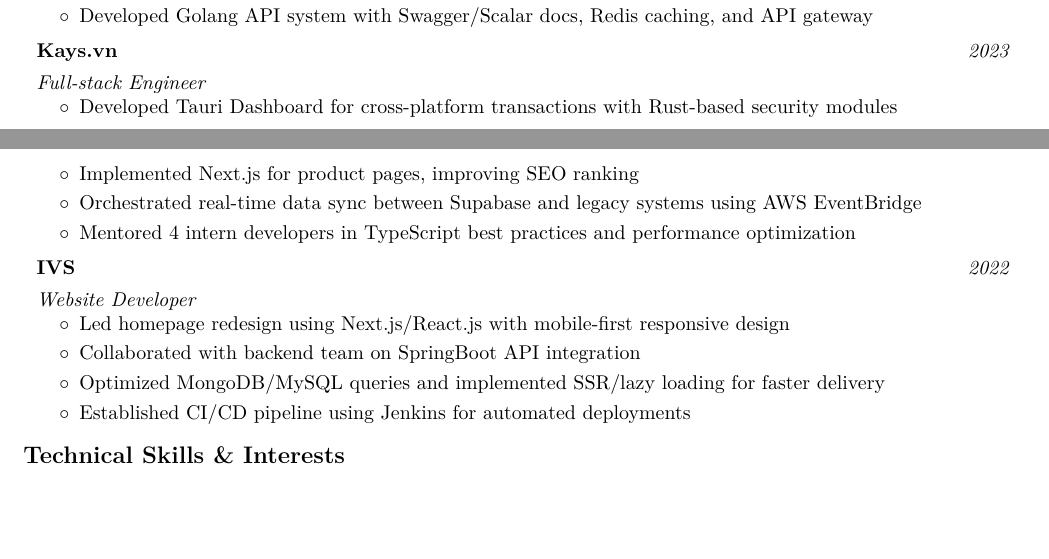
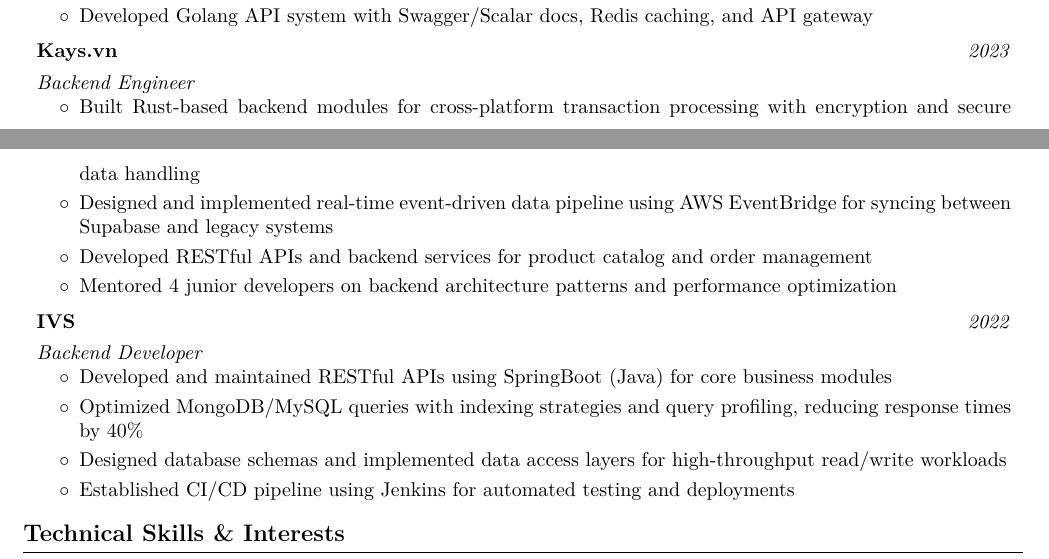
Before and after one commit to HThanh-how/CV, a LaTeX document (main.tex, which reads content.tex): two parts of pages 1 and 2 of 2, joined at a grey line, cut so that both start at the same text, the shorter picture padded with empty space. Compiled offline with pdfLaTeX.

Commit message:
refactor: update CV experience descriptions to emphasize backend engineering roles and technical achievements

```diff
--- a/content.tex
+++ b/content.tex
@@ -64,14 +64,14 @@
 % --- Kays.vn ---
 \begin{twocolentry}{\textit{2023}}
     \textbf{Kays.vn} \\[4pt]
-    \textit{Full-stack Engineer}
+    \textit{Backend Engineer}
 \end{twocolentry}
 \begin{onecolentry}
     \begin{highlights}
-        \item Developed Tauri Dashboard for cross-platform transactions with Rust-based security modules
-        \item Implemented Next.js for product pages, improving SEO ranking
-        \item Orchestrated real-time data sync between Supabase and legacy systems using AWS EventBridge
-        \item Mentored 4 intern developers in TypeScript best practices and performance optimization
+        \item Built Rust-based backend modules for cross-platform transaction processing with encryption and secure data handling
+        \item Designed and implemented real-time event-driven data pipeline using AWS EventBridge for syncing between Supabase and legacy systems
+        \item Developed RESTful APIs and backend services for product catalog and order management
+        \item Mentored 4 junior developers on backend architecture patterns and performance optimization
     \end{highlights}
 \end{onecolentry}
 \vspace{0.2 cm}
@@ -79,14 +79,14 @@
 % --- IVS ---
 \begin{twocolentry}{\textit{2022}}
     \textbf{IVS} \\[4pt]
-    \textit{Website Developer}
+    \textit{Backend Developer}
 \end{twocolentry}
 \begin{onecolentry}
     \begin{highlights}
-        \item Led homepage redesign using Next.js/React.js with mobile-first responsive design
-        \item Collaborated with backend team on SpringBoot API integration
-        \item Optimized MongoDB/MySQL queries and implemented SSR/lazy loading for faster delivery
-        \item Established CI/CD pipeline using Jenkins for automated deployments
+        \item Developed and maintained RESTful APIs using SpringBoot (Java) for core business modules
+        \item Optimized MongoDB/MySQL queries with indexing strategies and query profiling, reducing response times by 40\%
+        \item Designed database schemas and implemented data access layers for high-throughput read/write workloads
+        \item Established CI/CD pipeline using Jenkins for automated testing and deployments
     \end{highlights}
 \end{onecolentry}
 
```
